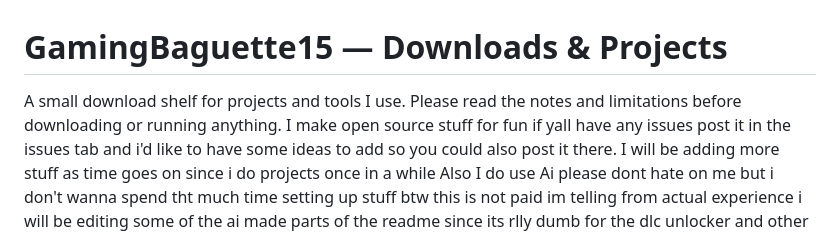
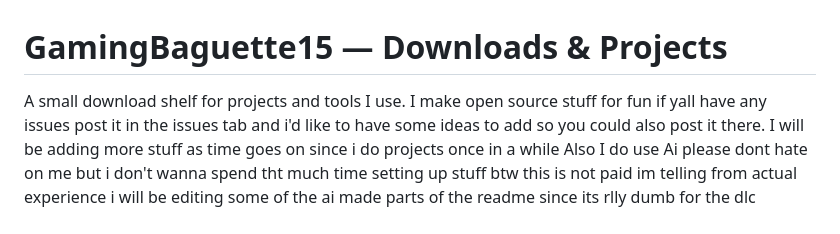
Before and after one commit to GamingBaguette15/GamingBaguette15.github.io, a Markdown page: README.md, the part around the change. GitHub-like rendering.

Commit message:
removing another dumb ai line
Removed notes and limitations from the README introduction.

```diff
--- a/README.md
+++ b/README.md
@@ -1,6 +1,6 @@
 # GamingBaguette15 — Downloads & Projects
 
-A small download shelf for projects and tools I use. Please read the notes and limitations before downloading or running anything.
+A small download shelf for projects and tools I use.
 I make open source stuff for fun if yall have any issues post it in the issues tab and i'd like to have some ideas to add so you could also post it there.
 I will be adding more stuff as time goes on since i do projects once in a while
 Also I do use Ai please dont hate on me but i don't wanna spend tht much time setting up stuff
```
